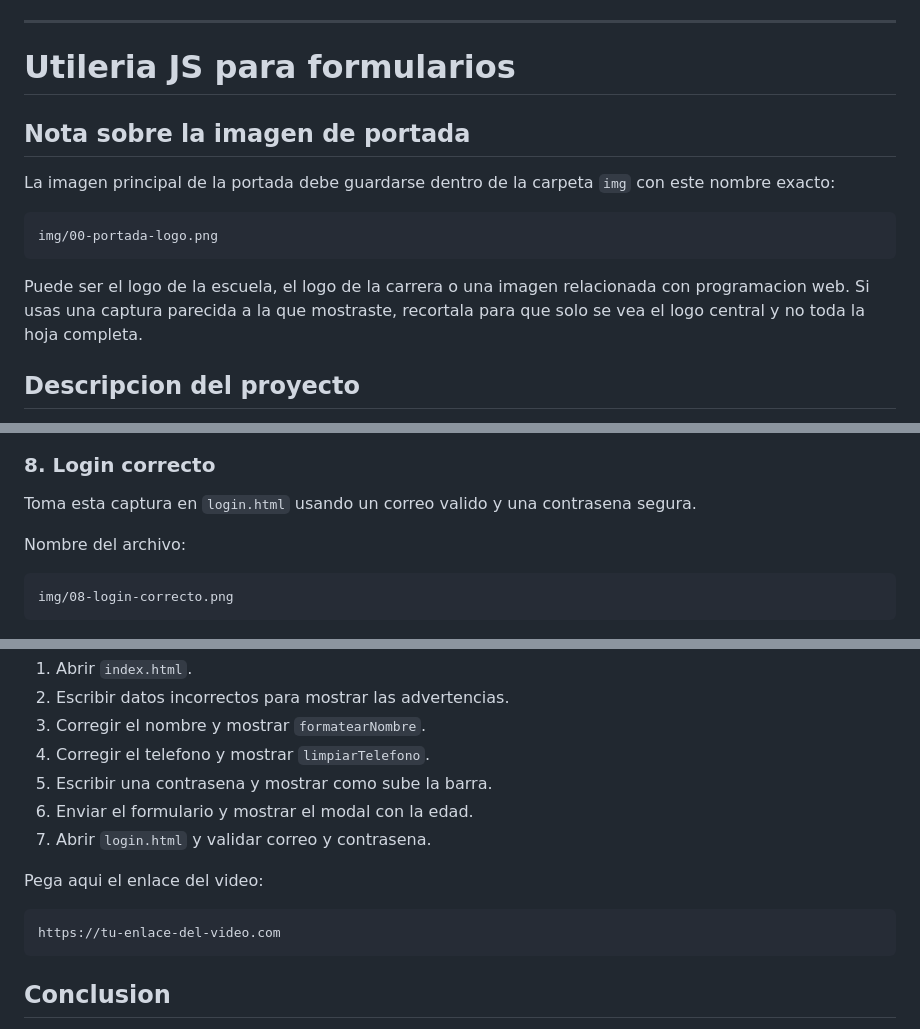
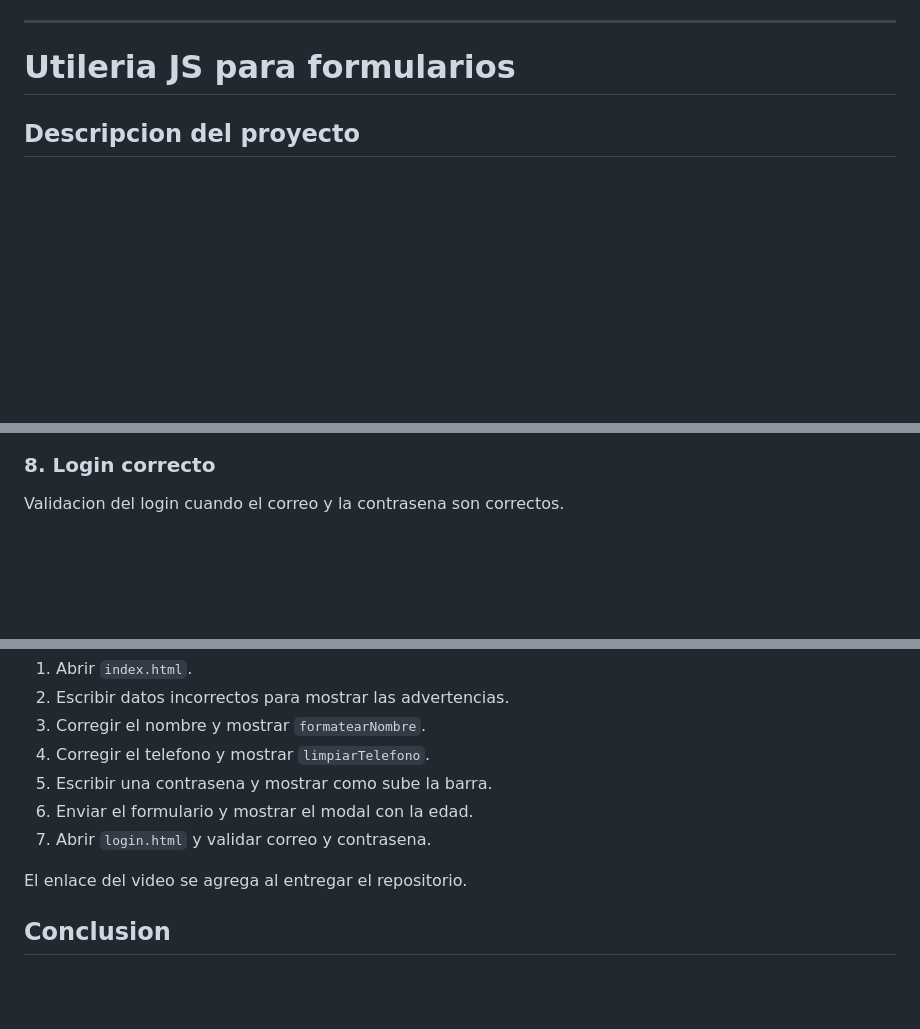
Before and after one commit to omarferxoo/Actividad2_LibreriaUtileria, a Markdown page: README.md, 3 parts joined by grey strips. GitHub-like rendering; blank space fills up the shorter version.

````diff
--- a/README.md
+++ b/README.md
@@ -31,16 +31,6 @@
 ---
 
 # Utileria JS para formularios
-
-## Nota sobre la imagen de portada
-
-La imagen principal de la portada debe guardarse dentro de la carpeta `img` con este nombre exacto:
-
-```txt
-img/00-portada-logo.png
-```
-
-Puede ser el logo de la escuela, el logo de la carrera o una imagen relacionada con programacion web. Si usas una captura parecida a la que mostraste, recortala para que solo se vea el logo central y no toda la hoja completa.
 
 ## Descripcion del proyecto
 
@@ -409,13 +319,7 @@ img/07-login-error.png
 
 ### 8. Login correcto
 
-Toma esta captura en `login.html` usando un correo valido y una contrasena segura.
-
-Nombre del archivo:
-
-```txt
-img/08-login-correcto.png
-```
+Validacion del login cuando el correo y la contrasena son correctos.
 
 ![Login correcto](img/08-login-correcto.png)
 
@@ -431,11 +335,7 @@ En el video se puede mostrar este orden:
 6. Enviar el formulario y mostrar el modal con la edad.
 7. Abrir `login.html` y validar correo y contrasena.
 
-Pega aqui el enlace del video:
-
-```txt
-https://tu-enlace-del-video.com
-```
+El enlace del video se agrega al entregar el repositorio.
 
 ## Conclusion
 
````
Also changed, not shown: other parts of README.md (+9 -89 lines), img/logoportada.png (added).
